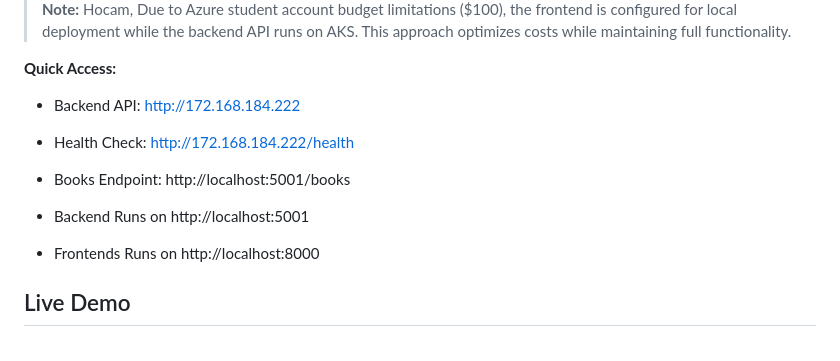
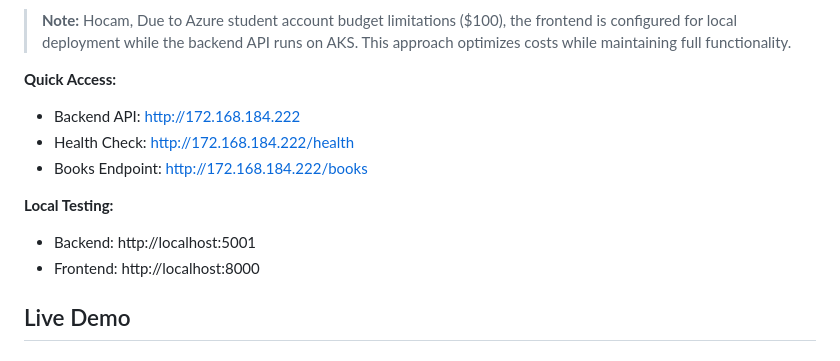
Before and after one commit to mjbagci/Db-Project-2, a Markdown page: README.md, the part around the change. Drawn GitHub-style.

Commit message:
Fix endpoint URLs in README

```diff
--- a/README.md
+++ b/README.md
@@ -7,12 +7,11 @@ Full-stack web application with Flask REST API backend and vanilla JavaScript fr
 **Quick Access:**
 - Backend API: http://172.168.184.222
 - Health Check: http://172.168.184.222/health
-- Books Endpoint: http://localhost:5001/books
+- Books Endpoint: http://172.168.184.222/books
 
-- Backend
-Runs on http://localhost:5001
-- Frontends
-Runs on http://localhost:8000
+**Local Testing:**
+- Backend: http://localhost:5001
+- Frontend: http://localhost:8000
 
 
 ## Live Demo
```
